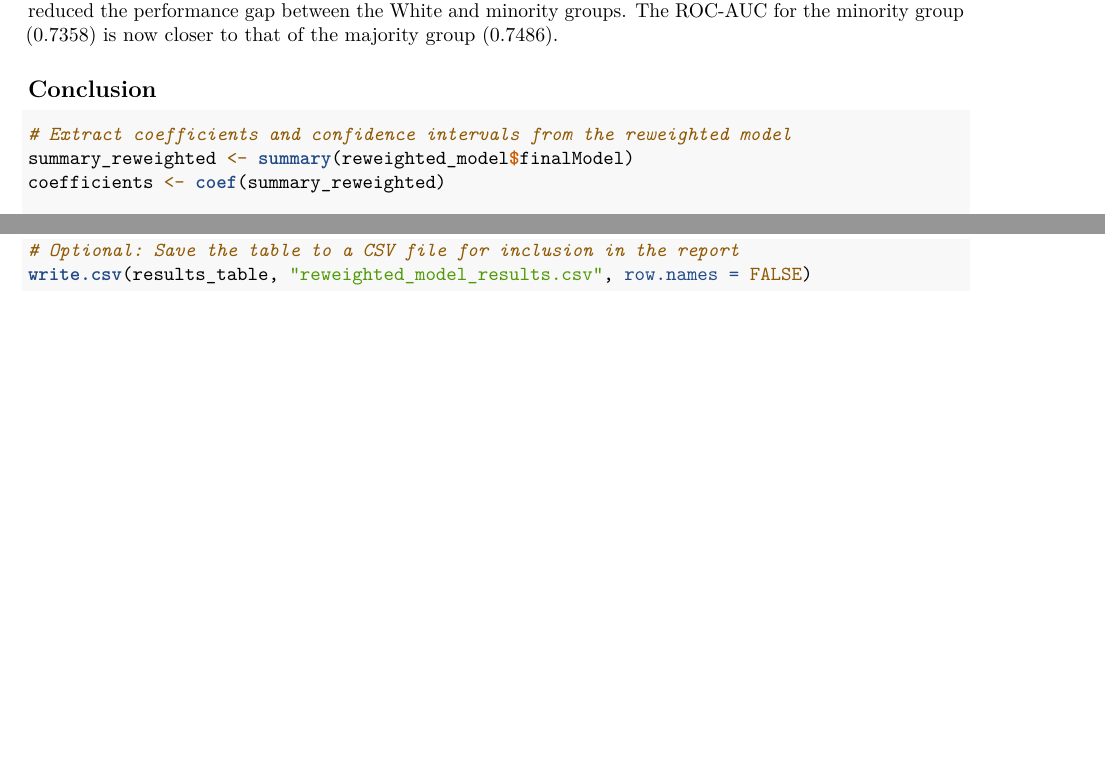
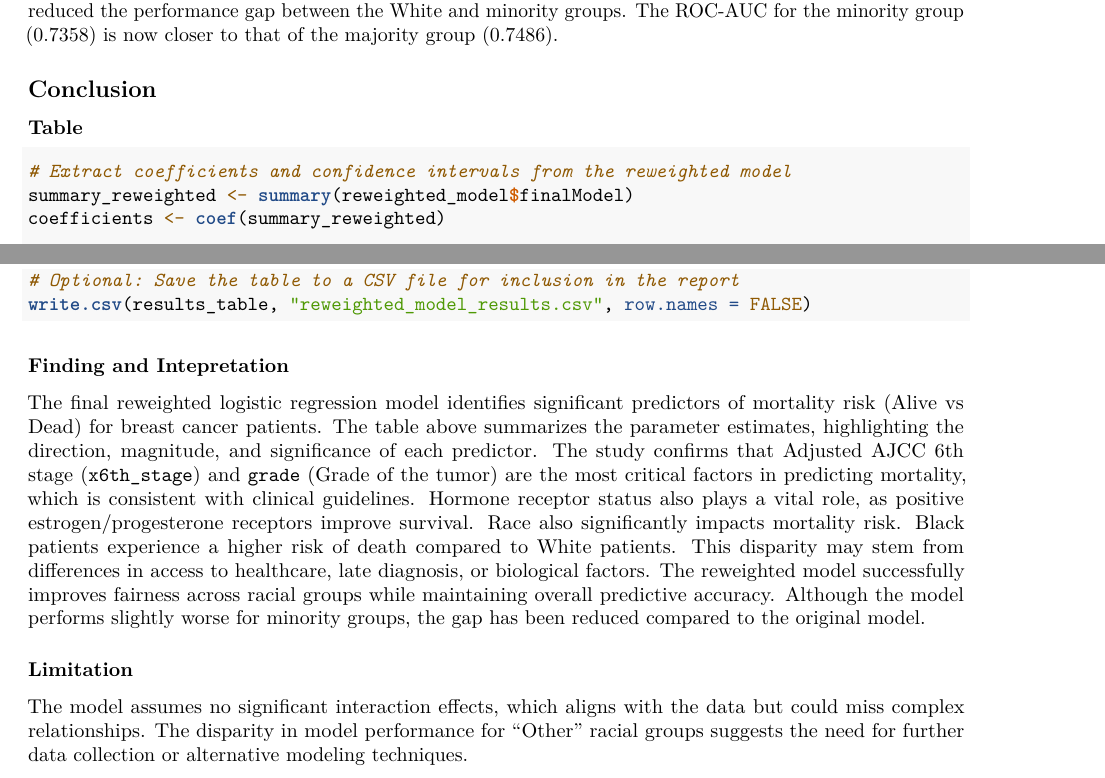
Before and after one commit to Yixin-Zheng/p8130_finalproject, an R Markdown document (final project.Rmd): two parts of pages 33 and 35 of 35, joined at a grey line, cut so that both start at the same text, the shorter picture padded with empty space. Rendered offline with R 4.5, knitr and Pandoc, then LaTeX, with nearby package versions; some code elsewhere in the file could not run offline; column names are cleaned by a stand-in for the janitor package.

Commit message:
conclusion and knit

````diff
--- a/final project.Rmd
+++ b/final project.Rmd
@@ -727,6 +727,7 @@ The reweighted model shows improved fairness compared to the original combined m
 Reweighting has reduced the performance gap between the White and minority groups. The ROC-AUC for the minority group (0.7358) is now closer to that of the majority group (0.7486).
 
 ## Conclusion
+### Table
 ```{r conclusion}
 # Extract coefficients and confidence intervals from the reweighted model
 summary_reweighted <- summary(reweighted_model$finalModel)
@@ -757,3 +758,9 @@ print(results_table)
 # Optional: Save the table to a CSV file for inclusion in the report
 write.csv(results_table, "reweighted_model_results.csv", row.names = FALSE)
 ```
+### Finding and Intepretation
+The final reweighted logistic regression model identifies significant predictors of mortality risk (Alive vs Dead) for breast cancer patients. The table above summarizes the parameter estimates, highlighting the direction, magnitude, and significance of each predictor.
+The study confirms that  Adjusted AJCC 6th stage (`x6th_stage`) and `grade` (Grade of the tumor) are the most critical factors in predicting mortality, which is consistent with clinical guidelines. Hormone receptor status also plays a vital role, as positive estrogen/progesterone receptors improve survival. Race also significantly impacts mortality risk. Black patients experience a higher risk of death compared to White patients. This disparity may stem from differences in access to healthcare, late diagnosis, or biological factors. The reweighted model successfully improves fairness across racial groups while maintaining overall predictive accuracy. Although the model performs slightly worse for minority groups, the gap has been reduced compared to the original model.
+
+### Limitation
+The model assumes no significant interaction effects, which aligns with the data but could miss complex relationships. The disparity in model performance for "Other" racial groups suggests the need for further data collection or alternative modeling techniques.
````
Also changed, not shown: final-project.pdf (added).
